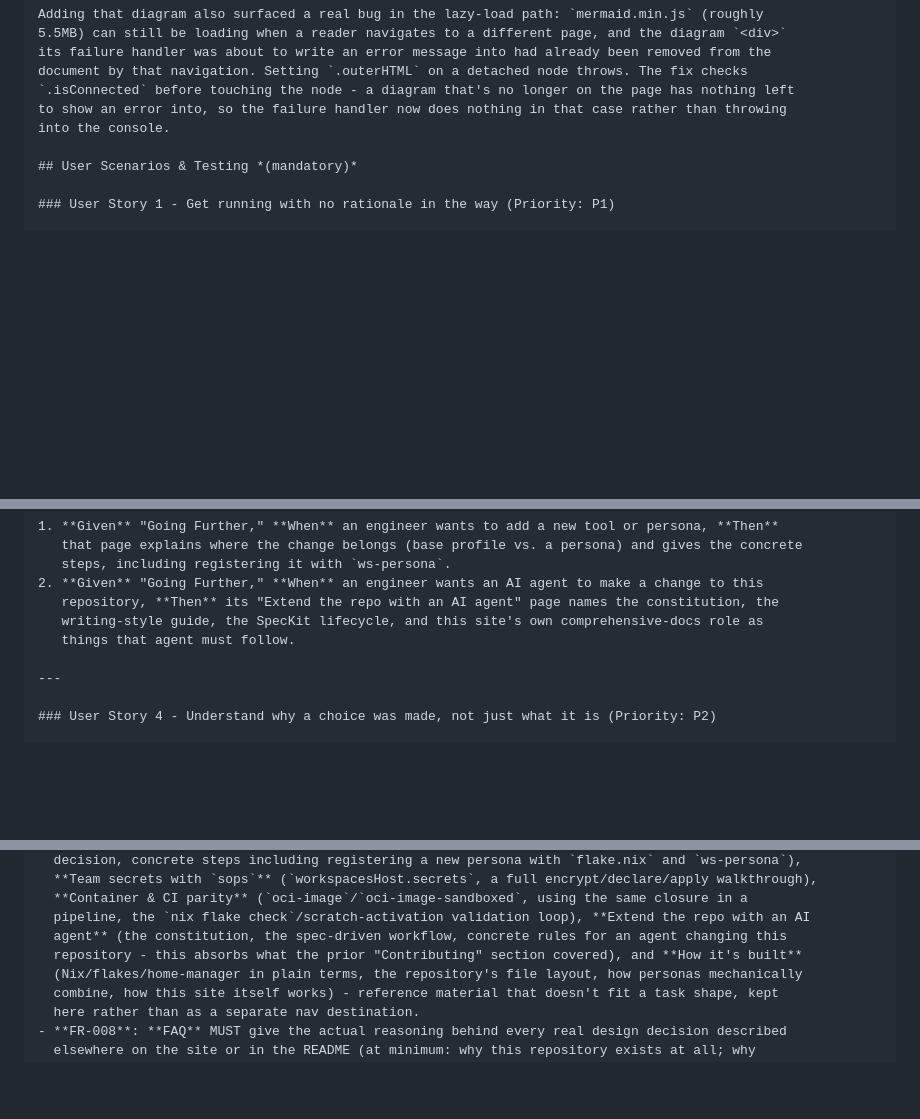
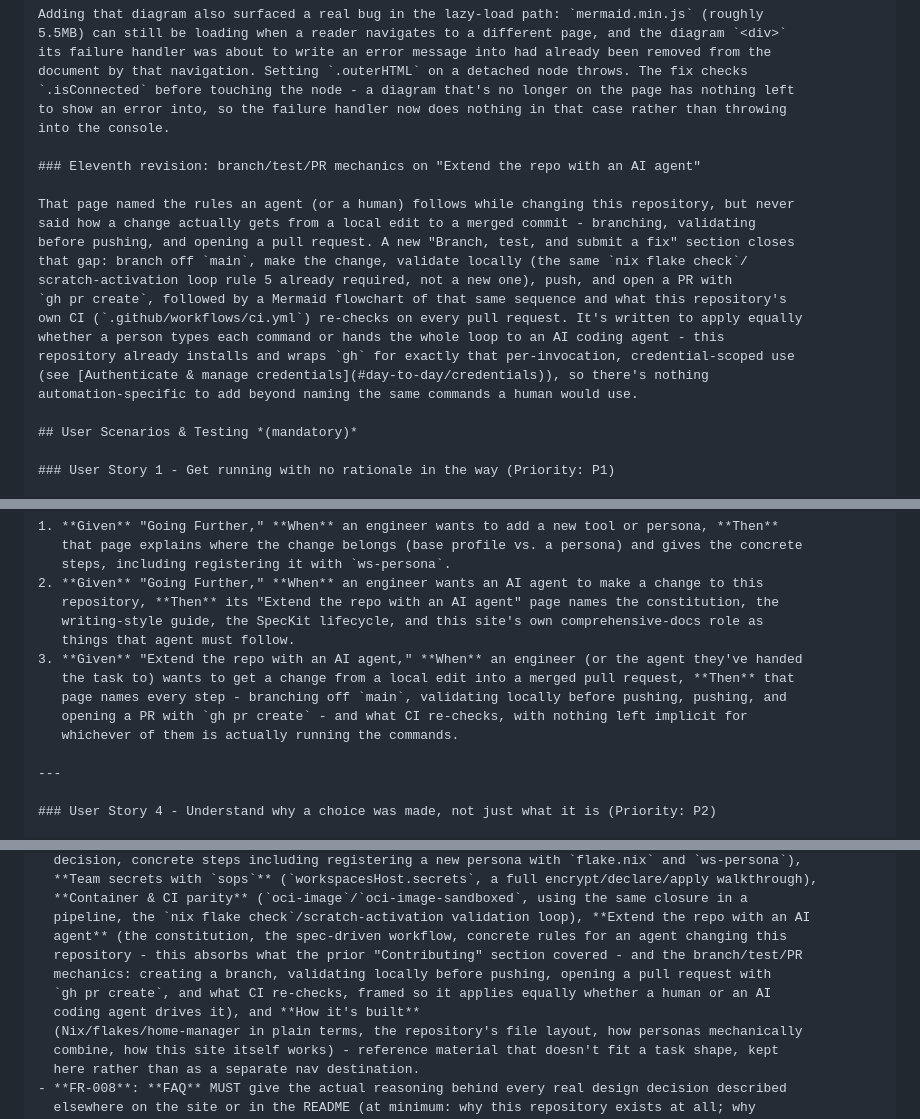
Before and after one commit to intellectual-frontiers/workspaces-host-v3, a Markdown page: specs/018-documentation-site/spec.md, 3 parts joined by grey strips. Drawn GitHub-style; blank space fills up the shorter version.

Commit message:
Document the branch/test/PR workflow on the contributing page
"Extend the repo with an AI agent" named the rules for changing this
repository but never said how a change actually ships. Add a "Branch,
test, and submit a fix" section: branch off main, make the change,
validate locally (the same nix flake check/scratch-activation loop
rule 5 already required), push, and open a PR with gh pr create,
followed by a Mermaid flowchart of that sequence and what this
repository's own CI re-checks on every pull request.

Written to apply equally whether a human types each command or hands
the whole loop to an AI coding agent (Claude Code, Codex, or anything
else with shell and gh access) - gh is already installed and wrapped
per-invocation here, so there's nothing automation-specific to add
beyond naming the same commands a human would use.

Verified with Playwright: both diagrams on the page render as real
SVG, the new section's internal links resolve, no console errors, no
overflow at phone width. Spec 018 gets an eleventh revision, an
updated FR-007, and a new acceptance scenario under User Story 3.

Co-Authored-By: Claude Sonnet 5 <noreply@anthropic.com>
Claude-Session: https://claude.ai/code/session_01BhqsGZNxU4UAvXNahdm1Zd

```diff
--- a/specs/018-documentation-site/spec.md
+++ b/specs/018-documentation-site/spec.md
@@ -217,6 +217,20 @@ document by that navigation. Setting `.outerHTML` on a detached node throws. The
 to show an error into, so the failure handler now does nothing in that case rather than throwing
 into the console.
 
+### Eleventh revision: branch/test/PR mechanics on "Extend the repo with an AI agent"
+
+That page named the rules an agent (or a human) follows while changing this repository, but never
+said how a change actually gets from a local edit to a merged commit - branching, validating
+before pushing, and opening a pull request. A new "Branch, test, and submit a fix" section closes
+that gap: branch off `main`, make the change, validate locally (the same `nix flake check`/
+scratch-activation loop rule 5 already required, not a new one), push, and open a PR with
+`gh pr create`, followed by a Mermaid flowchart of that same sequence and what this repository's
+own CI (`.github/workflows/ci.yml`) re-checks on every pull request. It's written to apply equally
+whether a person types each command or hands the whole loop to an AI coding agent - this
+repository already installs and wraps `gh` for exactly that per-invocation, credential-scoped use
+(see [Authenticate & manage credentials](#day-to-day/credentials)), so there's nothing
+automation-specific to add beyond naming the same commands a human would use.
+
 ## User Scenarios & Testing *(mandatory)*
 
 ### User Story 1 - Get running with no rationale in the way (Priority: P1)
@@ -289,6 +303,11 @@ persona, with no separate lookup required.
    repository, **Then** its "Extend the repo with an AI agent" page names the constitution, the
    writing-style guide, the SpecKit lifecycle, and this site's own comprehensive-docs role as
    things that agent must follow.
+3. **Given** "Extend the repo with an AI agent," **When** an engineer (or the agent they've handed
+   the task to) wants to get a change from a local edit into a merged pull request, **Then** that
+   page names every step - branching off `main`, validating locally before pushing, pushing, and
+   opening a PR with `gh pr create` - and what CI re-checks, with nothing left implicit for
+   whichever of them is actually running the commands.
 
 ---
 
@@ -489,7 +508,10 @@ each button in turn and land on that tier's first page with its normal sidebar r
   **Container & CI parity** (`oci-image`/`oci-image-sandboxed`, using the same closure in a
   pipeline, the `nix flake check`/scratch-activation validation loop), **Extend the repo with an AI
   agent** (the constitution, the spec-driven workflow, concrete rules for an agent changing this
-  repository - this absorbs what the prior "Contributing" section covered), and **How it's built**
+  repository - this absorbs what the prior "Contributing" section covered - and the branch/test/PR
+  mechanics: creating a branch, validating locally before pushing, opening a pull request with
+  `gh pr create`, and what CI re-checks, framed so it applies equally whether a human or an AI
+  coding agent drives it), and **How it's built**
   (Nix/flakes/home-manager in plain terms, the repository's file layout, how personas mechanically
   combine, how this site itself works) - reference material that doesn't fit a task shape, kept
   here rather than as a separate nav destination.
```
Also changed, not shown: 1 other file.
